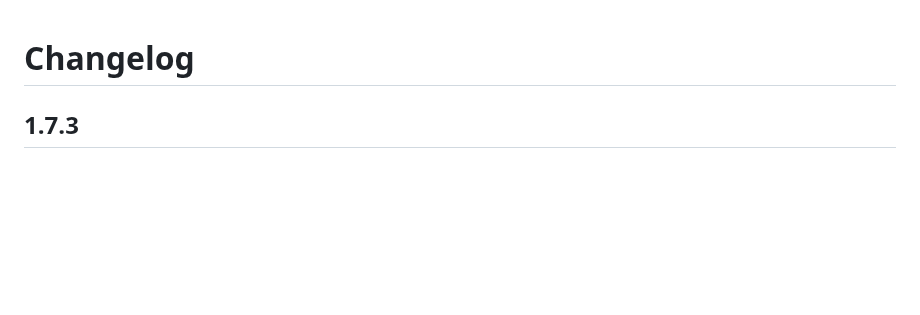
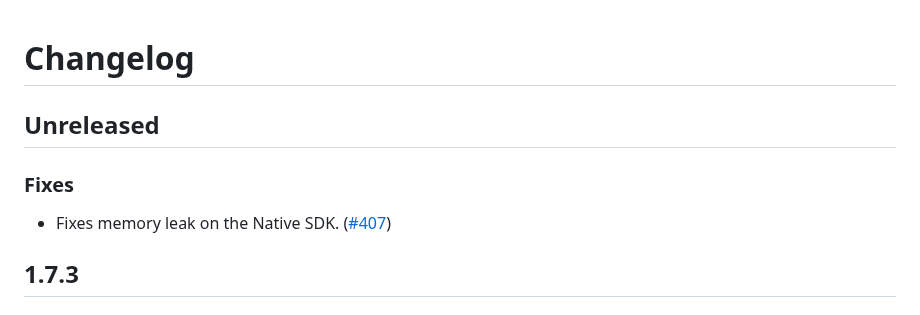
Before and after one commit to getsentry/sentry-cordova, a Markdown page: CHANGELOG.md, the part around the change. Drawn GitHub-style; blank space fills up the shorter version.

Commit message:
add changelog

```diff
--- a/CHANGELOG.md
+++ b/CHANGELOG.md
@@ -1,4 +1,10 @@
 # Changelog
+
+## Unreleased
+
+### Fixes
+
+- Fixes memory leak on the Native SDK. ([#407](https://github.com/getsentry/sentry-cordova/pull/407))
 
 ## 1.7.3
 
```
